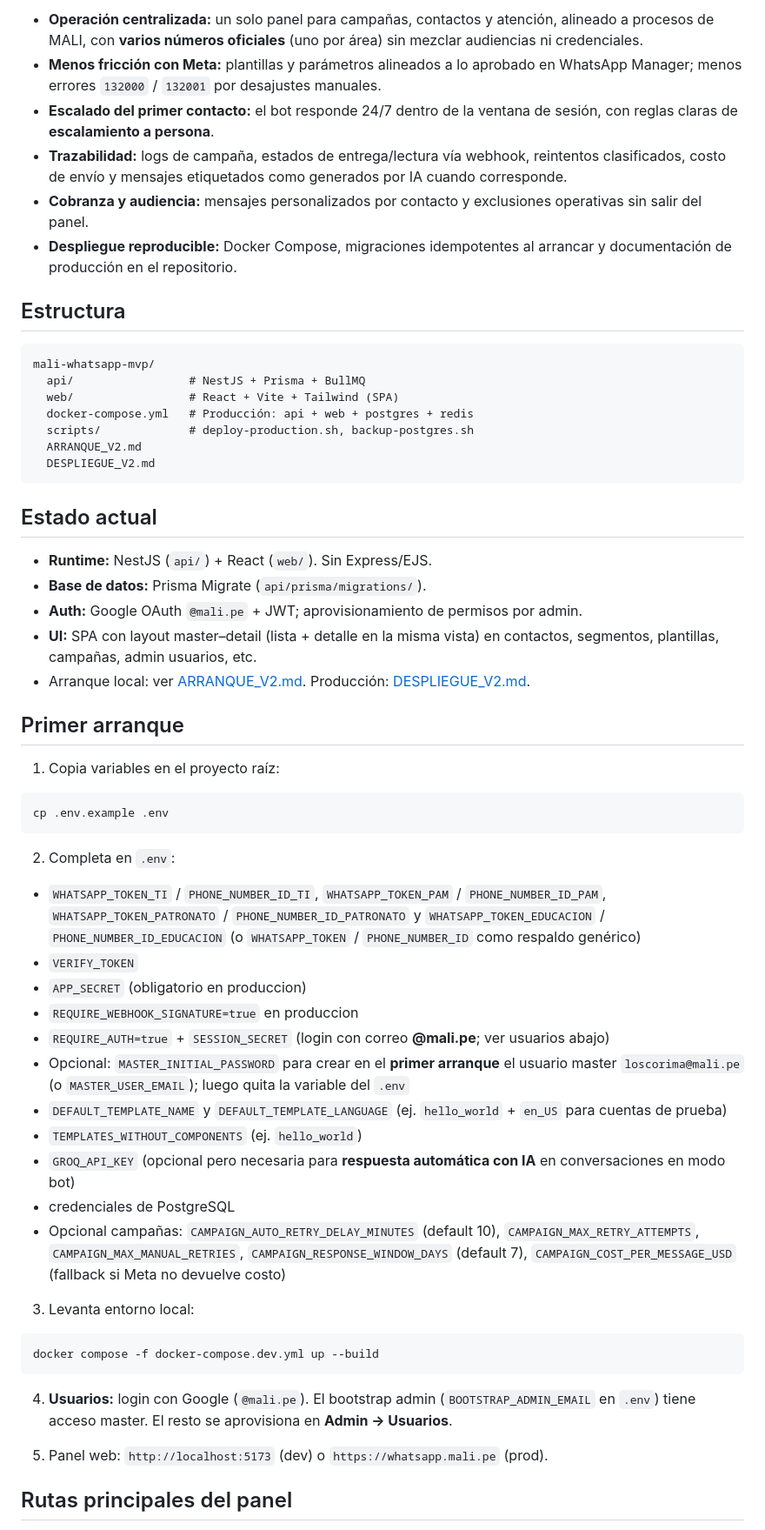
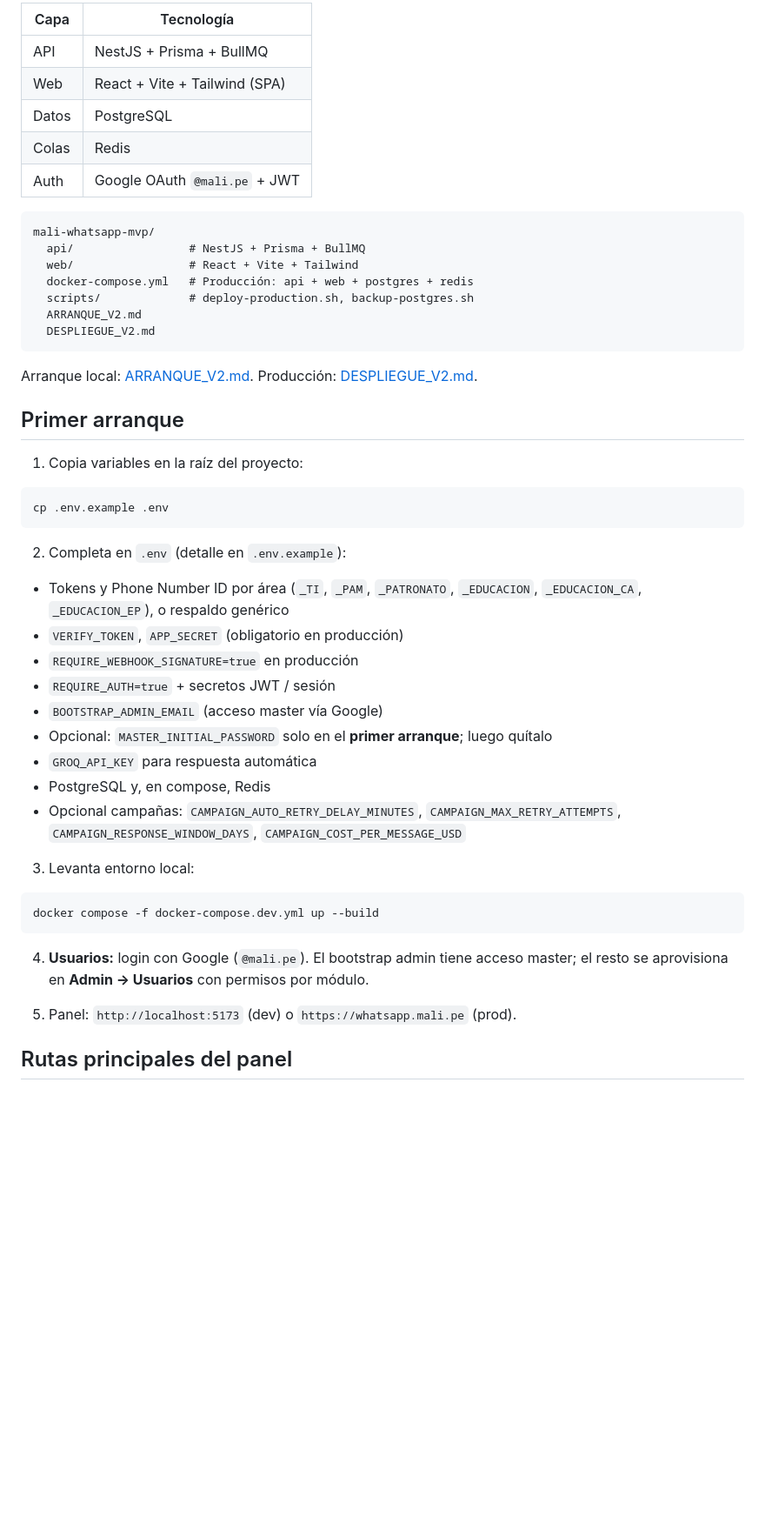
Before and after one commit to luisoscorima/mali-whatsapp, a Markdown page: README.md, the part around one of its changes. Shown at 87% size. Rendered like a GitHub page; blank space fills up the shorter version.

````diff
--- a/README.md
+++ b/README.md
@@ -38,52 +42,43 @@ Plataforma web para **operar WhatsApp Business (Cloud API)** en MALI: **varios n
 
-- **Operación centralizada:** un solo panel para campañas, contactos y atención, alineado a procesos de MALI, con **varios números oficiales** (uno por área) sin mezclar audiencias ni credenciales.
-- **Menos fricción con Meta:** plantillas y parámetros alineados a lo aprobado en WhatsApp Manager; menos errores `132000` / `132001` por desajustes manuales.
-- **Escalado del primer contacto:** el bot responde 24/7 dentro de la ventana de sesión, con reglas claras de **escalamiento a persona**.
-- **Trazabilidad:** logs de campaña, estados de entrega/lectura vía webhook, reintentos clasificados, costo de envío y mensajes etiquetados como generados por IA cuando corresponde.
-- **Cobranza y audiencia:** mensajes personalizados por contacto y exclusiones operativas sin salir del panel.
-- **Despliegue reproducible:** Docker Compose, migraciones idempotentes al arrancar y documentación de producción en el repositorio.
-
-## Estructura
+| Capa | Tecnología |
+|------|------------|
+| API | NestJS + Prisma + BullMQ |
+| Web | React + Vite + Tailwind (SPA) |
+| Datos | PostgreSQL |
+| Colas | Redis |
+| Auth | Google OAuth `@mali.pe` + JWT |
 
 ```txt
 mali-whatsapp-mvp/
   api/                 # NestJS + Prisma + BullMQ
-  web/                 # React + Vite + Tailwind (SPA)
+  web/                 # React + Vite + Tailwind
   docker-compose.yml   # Producción: api + web + postgres + redis
   scripts/             # deploy-production.sh, backup-postgres.sh
   ARRANQUE_V2.md
   DESPLIEGUE_V2.md
 ```
 
-## Estado actual
-
-- **Runtime:** NestJS (`api/`) + React (`web/`). Sin Express/EJS.
-- **Base de datos:** Prisma Migrate (`api/prisma/migrations/`).
-- **Auth:** Google OAuth `@mali.pe` + JWT; aprovisionamiento de permisos por admin.
-- **UI:** SPA con layout master–detail (lista + detalle en la misma vista) en contactos, segmentos, plantillas, campañas, admin usuarios, etc.
-- Arranque local: ver [ARRANQUE_V2.md](ARRANQUE_V2.md). Producción: [DESPLIEGUE_V2.md](DESPLIEGUE_V2.md).
+Arranque local: [ARRANQUE_V2.md](ARRANQUE_V2.md). Producción: [DESPLIEGUE_V2.md](DESPLIEGUE_V2.md).
 
 ## Primer arranque
 
-1. Copia variables en el proyecto raíz:
+1. Copia variables en la raíz del proyecto:
 
 ```bash
 cp .env.example .env
 ```
 
-2. Completa en `.env`:
+2. Completa en `.env` (detalle en `.env.example`):
 
-- `WHATSAPP_TOKEN_TI` / `PHONE_NUMBER_ID_TI`, `WHATSAPP_TOKEN_PAM` / `PHONE_NUMBER_ID_PAM`, `WHATSAPP_TOKEN_PATRONATO` / `PHONE_NUMBER_ID_PATRONATO` y `WHATSAPP_TOKEN_EDUCACION` / `PHONE_NUMBER_ID_EDUCACION` (o `WHATSAPP_TOKEN` / `PHONE_NUMBER_ID` como respaldo genérico)
-- `VERIFY_TOKEN`
-- `APP_SECRET` (obligatorio en produccion)
-- `REQUIRE_WEBHOOK_SIGNATURE=true` en produccion
-- `REQUIRE_AUTH=true` + `SESSION_SECRET` (login con correo **@mali.pe**; ver usuarios abajo)
-- Opcional: `MASTER_INITIAL_PASSWORD` para crear en el **primer arranque** el usuario master `loscorima@mali.pe` (o `MASTER_USER_EMAIL`); luego quita la variable del `.env`
-- `DEFAULT_TEMPLATE_NAME` y `DEFAULT_TEMPLATE_LANGUAGE` (ej. `hello_world` + `en_US` para cuentas de prueba)
-- `TEMPLATES_WITHOUT_COMPONENTS` (ej. `hello_world`)
-- `GROQ_API_KEY` (opcional pero necesaria para **respuesta automática con IA** en conversaciones en modo bot)
-- credenciales de PostgreSQL
-- Opcional campañas: `CAMPAIGN_AUTO_RETRY_DELAY_MINUTES` (default 10), `CAMPAIGN_MAX_RETRY_ATTEMPTS`, `CAMPAIGN_MAX_MANUAL_RETRIES`, `CAMPAIGN_RESPONSE_WINDOW_DAYS` (default 7), `CAMPAIGN_COST_PER_MESSAGE_USD` (fallback si Meta no devuelve costo)
+- Tokens y Phone Number ID por área (`_TI`, `_PAM`, `_PATRONATO`, `_EDUCACION`, `_EDUCACION_CA`, `_EDUCACION_EP`), o respaldo genérico
+- `VERIFY_TOKEN`, `APP_SECRET` (obligatorio en producción)
+- `REQUIRE_WEBHOOK_SIGNATURE=true` en producción
+- `REQUIRE_AUTH=true` + secretos JWT / sesión
+- `BOOTSTRAP_ADMIN_EMAIL` (acceso master vía Google)
+- Opcional: `MASTER_INITIAL_PASSWORD` solo en el **primer arranque**; luego quítalo
+- `GROQ_API_KEY` para respuesta automática
+- PostgreSQL y, en compose, Redis
+- Opcional campañas: `CAMPAIGN_AUTO_RETRY_DELAY_MINUTES`, `CAMPAIGN_MAX_RETRY_ATTEMPTS`, `CAMPAIGN_RESPONSE_WINDOW_DAYS`, `CAMPAIGN_COST_PER_MESSAGE_USD`
 
 3. Levanta entorno local:
 
@@ -91,9 +86,9 @@ cp .env.example .env
 docker compose -f docker-compose.dev.yml up --build
 ```
 
-4. **Usuarios:** login con Google (`@mali.pe`). El bootstrap admin (`BOOTSTRAP_ADMIN_EMAIL` en `.env`) tiene acceso master. El resto se aprovisiona en **Admin → Usuarios**.
+4. **Usuarios:** login con Google (`@mali.pe`). El bootstrap admin tiene acceso master; el resto se aprovisiona en **Admin → Usuarios** con permisos por módulo.
 
-5. Panel web: `http://localhost:5173` (dev) o `https://whatsapp.mali.pe` (prod).
+5. Panel: `http://localhost:5173` (dev) o `https://whatsapp.mali.pe` (prod).
 
 ## Rutas principales del panel
 
````
Also changed, not shown: other parts of README.md (+75 -88 lines).
